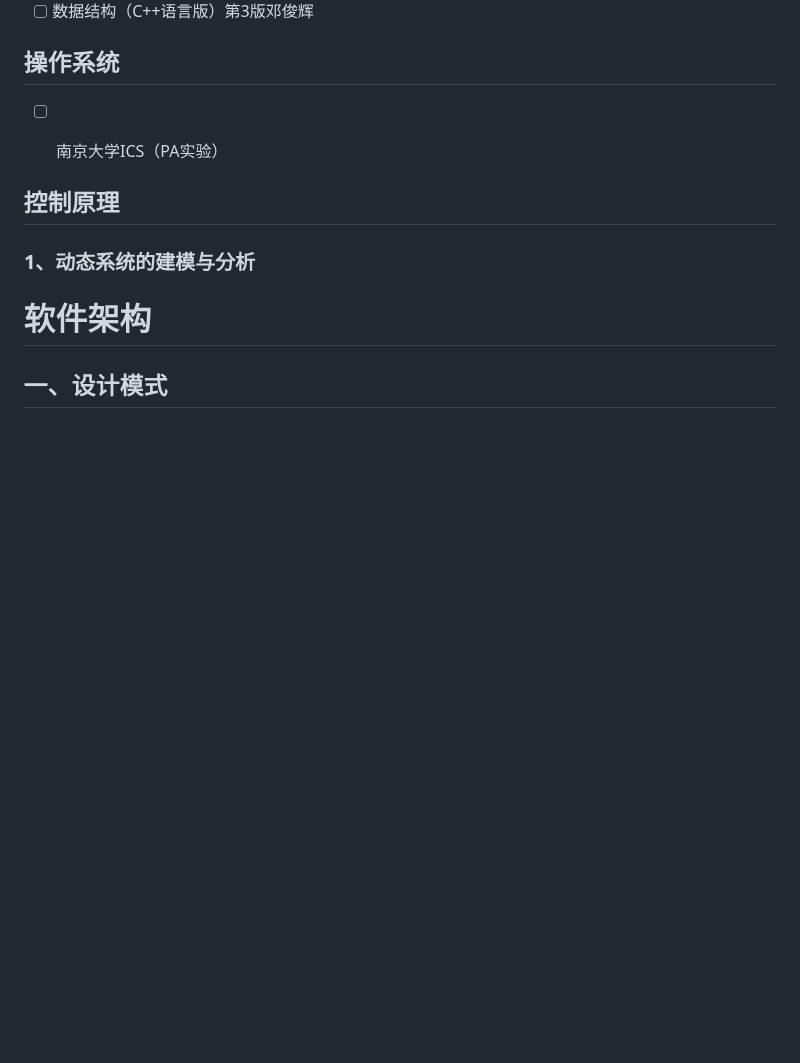
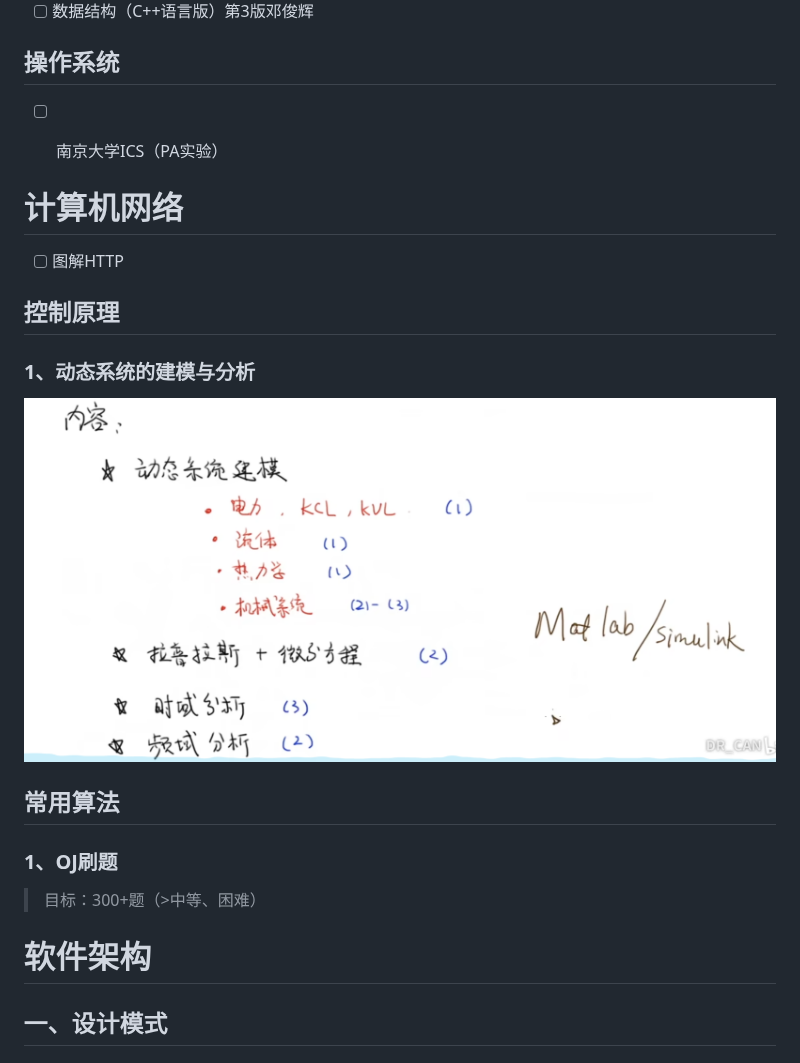
Before and after one commit to MuVirus/MyNote, a Markdown page: 计划_记录/秋招前提升.md, the part around the change. Drawn GitHub-style; pictures changed too: 计划_记录/img/Pasted image 20260105105803.png (added); blank space fills up the shorter version.

Commit message:
vault backup: 2026-01-05 11:07:03

```diff
--- a/计划_记录/秋招前提升.md
+++ b/计划_记录/秋招前提升.md
@@ -101,10 +101,21 @@
 - [ ] 南京大学ICS（PA实验）
 
 
+# 计算机网络
+
+- [ ] 图解HTTP
+
 ## 控制原理
 
 ### 1、动态系统的建模与分析
 
+![](img/Pasted%20image%2020260105105803.png)
+
+## 常用算法
+
+### 1、OJ刷题
+
+> 目标：300+题（>中等、困难）
 
 
 # 软件架构
```
Also changed, not shown: 1 other file.
